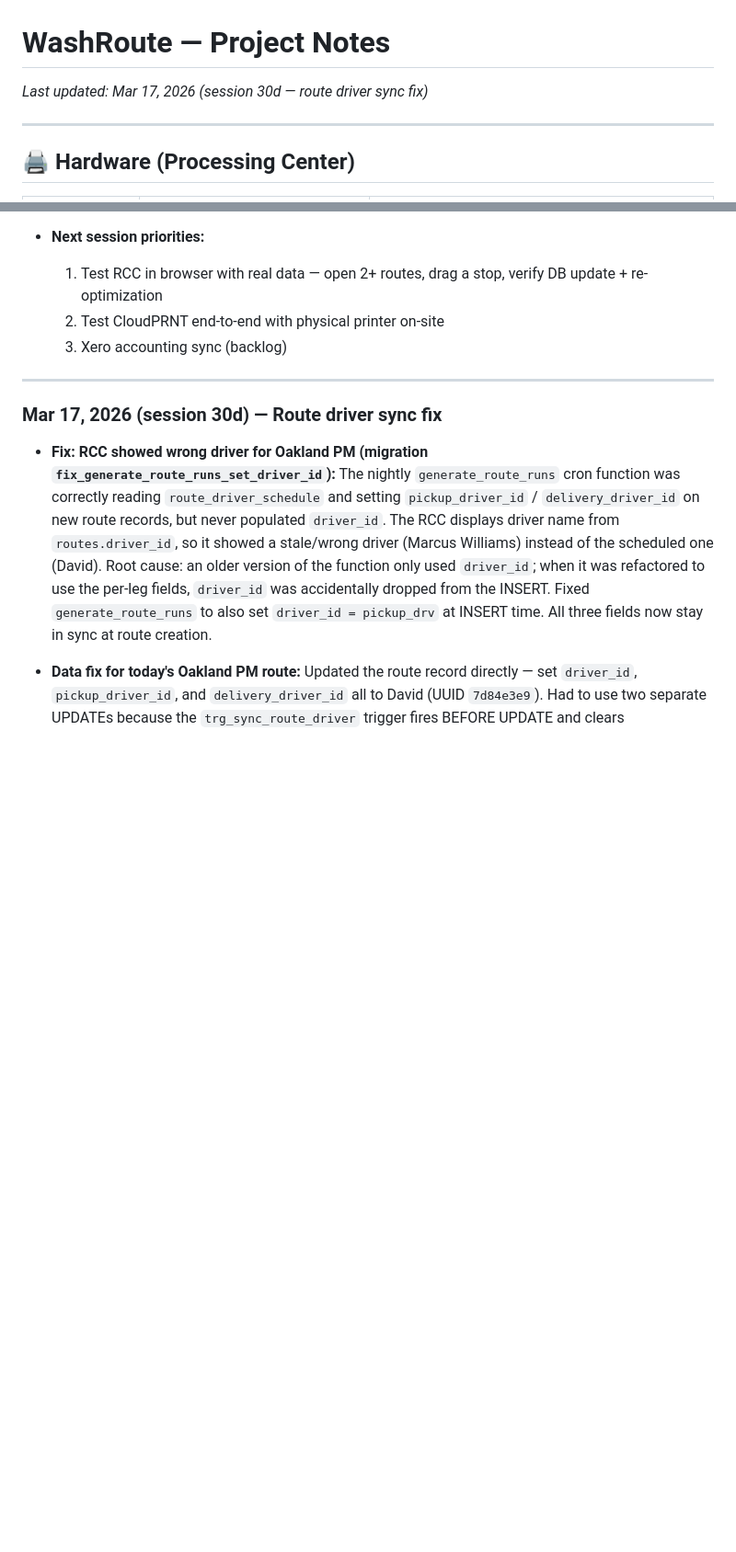
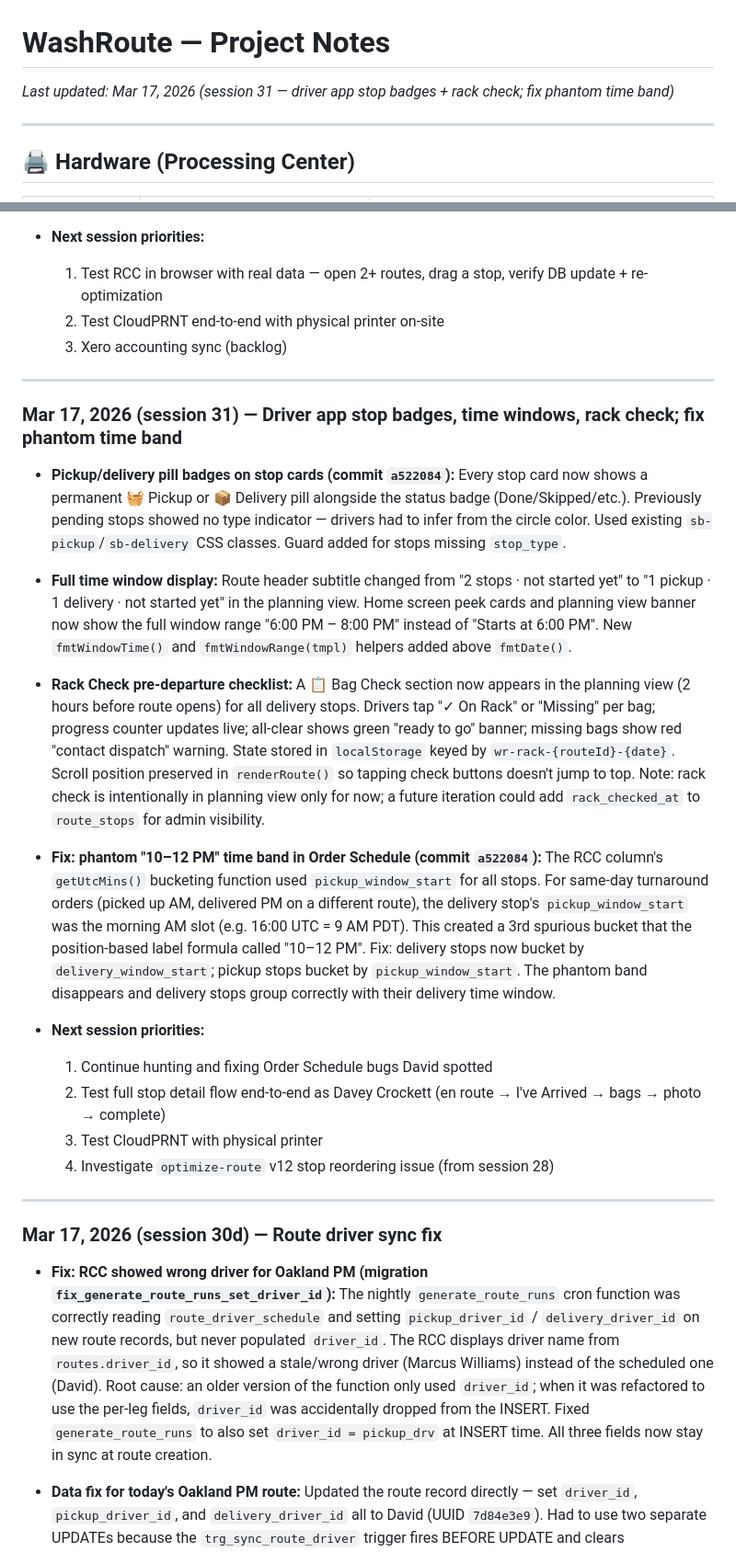
Before and after one commit to LUCANINA/washroute, a Markdown page: PROJECT-NOTES.md, 2 parts joined by grey strips. Shown at 92% size. Drawn GitHub-style; blank space fills up the shorter version.

Commit message:
docs: update project notes — session 31 (driver badges, rack check, phantom time band fix)

```diff
--- a/PROJECT-NOTES.md
+++ b/PROJECT-NOTES.md
@@ -1,5 +1,5 @@
 # WashRoute — Project Notes
-*Last updated: Mar 17, 2026 (session 30d — route driver sync fix)*
+*Last updated: Mar 17, 2026 (session 31 — driver app stop badges + rack check; fix phantom time band)*
 
 ---
 
@@ -520,6 +526,24 @@ There are actually **two separate hang points** that must both be covered:
   1. Test RCC in browser with real data — open 2+ routes, drag a stop, verify DB update + re-optimization
   2. Test CloudPRNT end-to-end with physical printer on-site
   3. Xero accounting sync (backlog)
+
+---
+
+### Mar 17, 2026 (session 31) — Driver app stop badges, time windows, rack check; fix phantom time band
+
+- **Pickup/delivery pill badges on stop cards (commit `a522084`):** Every stop card now shows a permanent 🧺 Pickup or 📦 Delivery pill alongside the status badge (Done/Skipped/etc.). Previously pending stops showed no type indicator — drivers had to infer from the circle color. Used existing `sb-pickup`/`sb-delivery` CSS classes. Guard added for stops missing `stop_type`.
+
+- **Full time window display:** Route header subtitle changed from "2 stops · not started yet" to "1 pickup · 1 delivery · not started yet" in the planning view. Home screen peek cards and planning view banner now show the full window range "6:00 PM – 8:00 PM" instead of "Starts at 6:00 PM". New `fmtWindowTime()` and `fmtWindowRange(tmpl)` helpers added above `fmtDate()`.
+
+- **Rack Check pre-departure checklist:** A 📋 Bag Check section now appears in the planning view (2 hours before route opens) for all delivery stops. Drivers tap "✓ On Rack" or "Missing" per bag; progress counter updates live; all-clear shows green "ready to go" banner; missing bags show red "contact dispatch" warning. State stored in `localStorage` keyed by `wr-rack-{routeId}-{date}`. Scroll position preserved in `renderRoute()` so tapping check buttons doesn't jump to top. Note: rack check is intentionally in planning view only for now; a future iteration could add `rack_checked_at` to `route_stops` for admin visibility.
+
+- **Fix: phantom "10–12 PM" time band in Order Schedule (commit `a522084`):** The RCC column's `getUtcMins()` bucketing function used `pickup_window_start` for all stops. For same-day turnaround orders (picked up AM, delivered PM on a different route), the delivery stop's `pickup_window_start` was the morning AM slot (e.g. 16:00 UTC = 9 AM PDT). This created a 3rd spurious bucket that the position-based label formula called "10–12 PM". Fix: delivery stops now bucket by `delivery_window_start`; pickup stops bucket by `pickup_window_start`. The phantom band disappears and delivery stops group correctly with their delivery time window.
+
+- **Next session priorities:**
+  1. Continue hunting and fixing Order Schedule bugs David spotted
+  2. Test full stop detail flow end-to-end as Davey Crockett (en route → I've Arrived → bags → photo → complete)
+  3. Test CloudPRNT with physical printer
+  4. Investigate `optimize-route` v12 stop reordering issue (from session 28)
 
 ---
 
```
Also changed, not shown: other parts of PROJECT-NOTES.md (+6 -0 lines).
